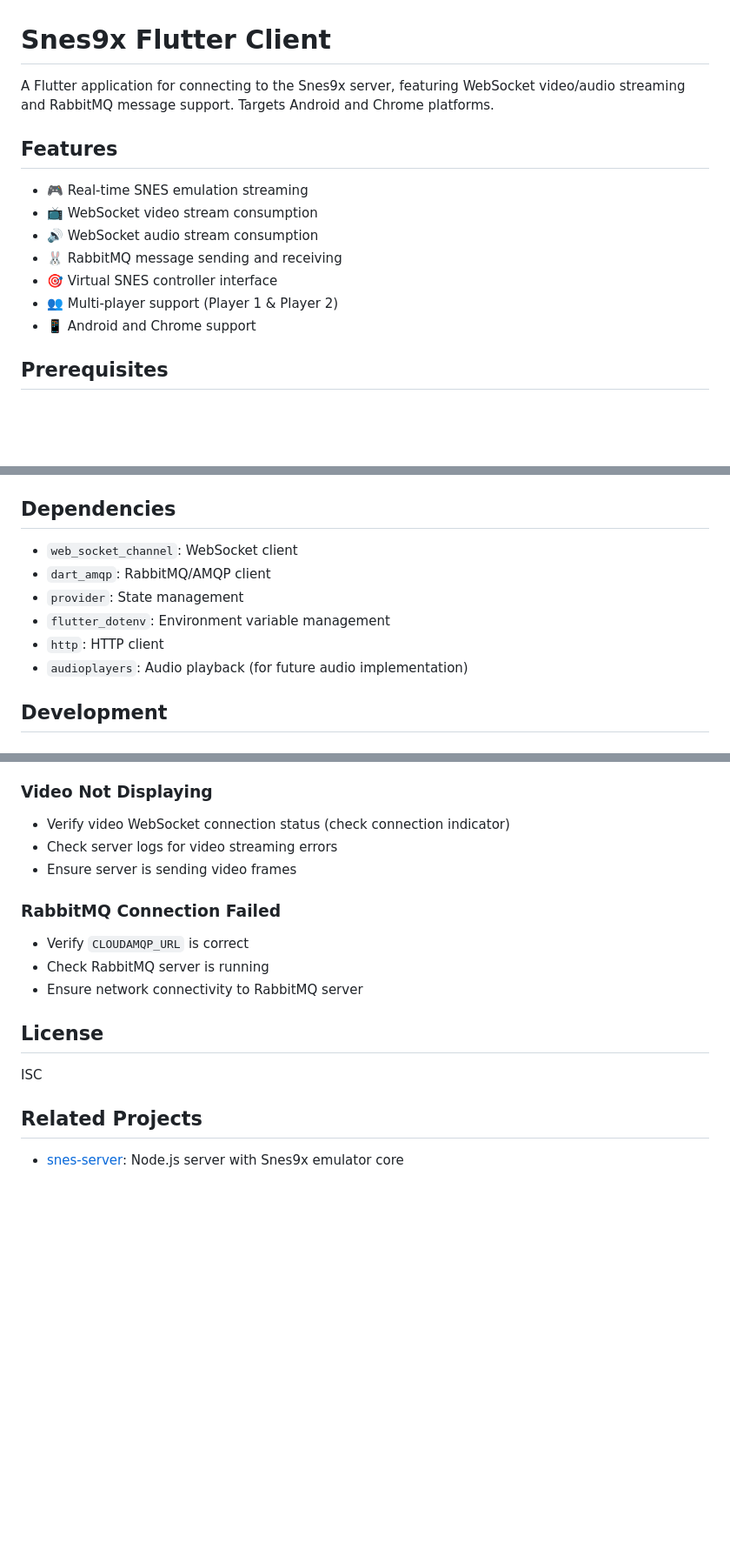
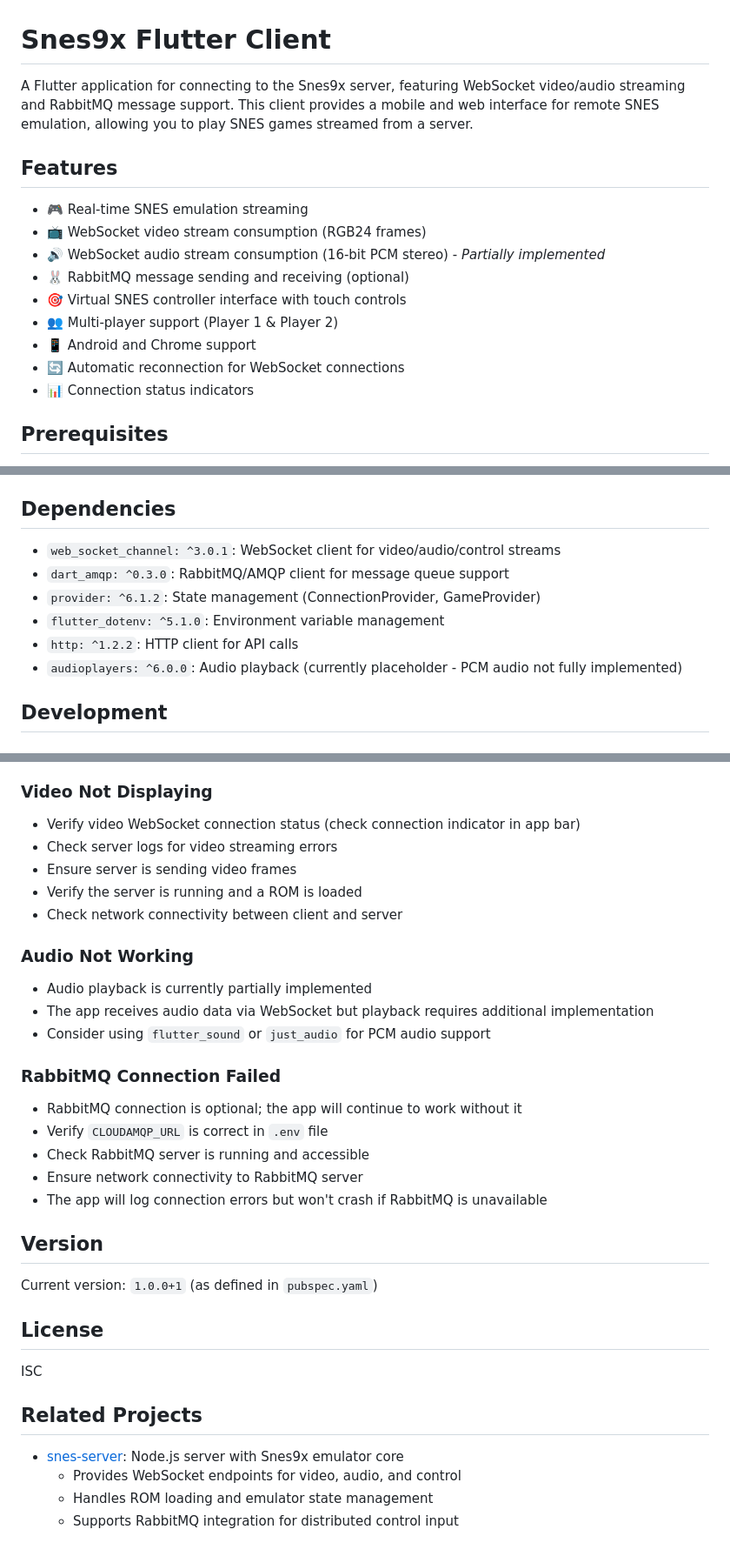
Before and after one commit to Alcal/snes_client, a Markdown page: README.md, 3 parts joined by grey strips. Shown: that part at 87% size. GitHub-like rendering; blank space fills up the shorter version.

```diff
--- a/README.md
+++ b/README.md
@@ -1,16 +1,18 @@
 # Snes9x Flutter Client
 
-A Flutter application for connecting to the Snes9x server, featuring WebSocket video/audio streaming and RabbitMQ message support. Targets Android and Chrome platforms.
+A Flutter application for connecting to the Snes9x server, featuring WebSocket video/audio streaming and RabbitMQ message support. This client provides a mobile and web interface for remote SNES emulation, allowing you to play SNES games streamed from a server.
 
 ## Features
 
 - 🎮 Real-time SNES emulation streaming
-- 📺 WebSocket video stream consumption
-- 🔊 WebSocket audio stream consumption
-- 🐰 RabbitMQ message sending and receiving
-- 🎯 Virtual SNES controller interface
+- 📺 WebSocket video stream consumption (RGB24 frames)
+- 🔊 WebSocket audio stream consumption (16-bit PCM stereo) - *Partially implemented*
+- 🐰 RabbitMQ message sending and receiving (optional)
+- 🎯 Virtual SNES controller interface with touch controls
 - 👥 Multi-player support (Player 1 & Player 2)
 - 📱 Android and Chrome support
+- 🔄 Automatic reconnection for WebSocket connections
+- 📊 Connection status indicators
 
 ## Prerequisites
 
@@ -134,12 +164,12 @@ Other message types:
 
 ## Dependencies
 
-- `web_socket_channel`: WebSocket client
-- `dart_amqp`: RabbitMQ/AMQP client
-- `provider`: State management
-- `flutter_dotenv`: Environment variable management
-- `http`: HTTP client
-- `audioplayers`: Audio playback (for future audio implementation)
+- `web_socket_channel: ^3.0.1`: WebSocket client for video/audio/control streams
+- `dart_amqp: ^0.3.0`: RabbitMQ/AMQP client for message queue support
+- `provider: ^6.1.2`: State management (ConnectionProvider, GameProvider)
+- `flutter_dotenv: ^5.1.0`: Environment variable management
+- `http: ^1.2.2`: HTTP client for API calls
+- `audioplayers: ^6.0.0`: Audio playback (currently placeholder - PCM audio not fully implemented)
 
 ## Development
 
@@ -168,15 +198,29 @@ flutter build web --release
 
 ### Video Not Displaying
 
-- Verify video WebSocket connection status (check connection indicator)
+- Verify video WebSocket connection status (check connection indicator in app bar)
 - Check server logs for video streaming errors
 - Ensure server is sending video frames
+- Verify the server is running and a ROM is loaded
+- Check network connectivity between client and server
+
+### Audio Not Working
+
+- Audio playback is currently partially implemented
+- The app receives audio data via WebSocket but playback requires additional implementation
+- Consider using `flutter_sound` or `just_audio` for PCM audio support
 
 ### RabbitMQ Connection Failed
 
-- Verify `CLOUDAMQP_URL` is correct
-- Check RabbitMQ server is running
+- RabbitMQ connection is optional; the app will continue to work without it
+- Verify `CLOUDAMQP_URL` is correct in `.env` file
+- Check RabbitMQ server is running and accessible
 - Ensure network connectivity to RabbitMQ server
+- The app will log connection errors but won't crash if RabbitMQ is unavailable
+
+## Version
+
+Current version: `1.0.0+1` (as defined in `pubspec.yaml`)
 
 ## License
 
@@ -185,3 +229,6 @@ ISC
 ## Related Projects
 
 - [snes-server](../snes-server): Node.js server with Snes9x emulator core
+  - Provides WebSocket endpoints for video, audio, and control
+  - Handles ROM loading and emulator state management
+  - Supports RabbitMQ integration for distributed control input
```
Also changed, not shown: other parts of README.md (+38 -10 lines).
